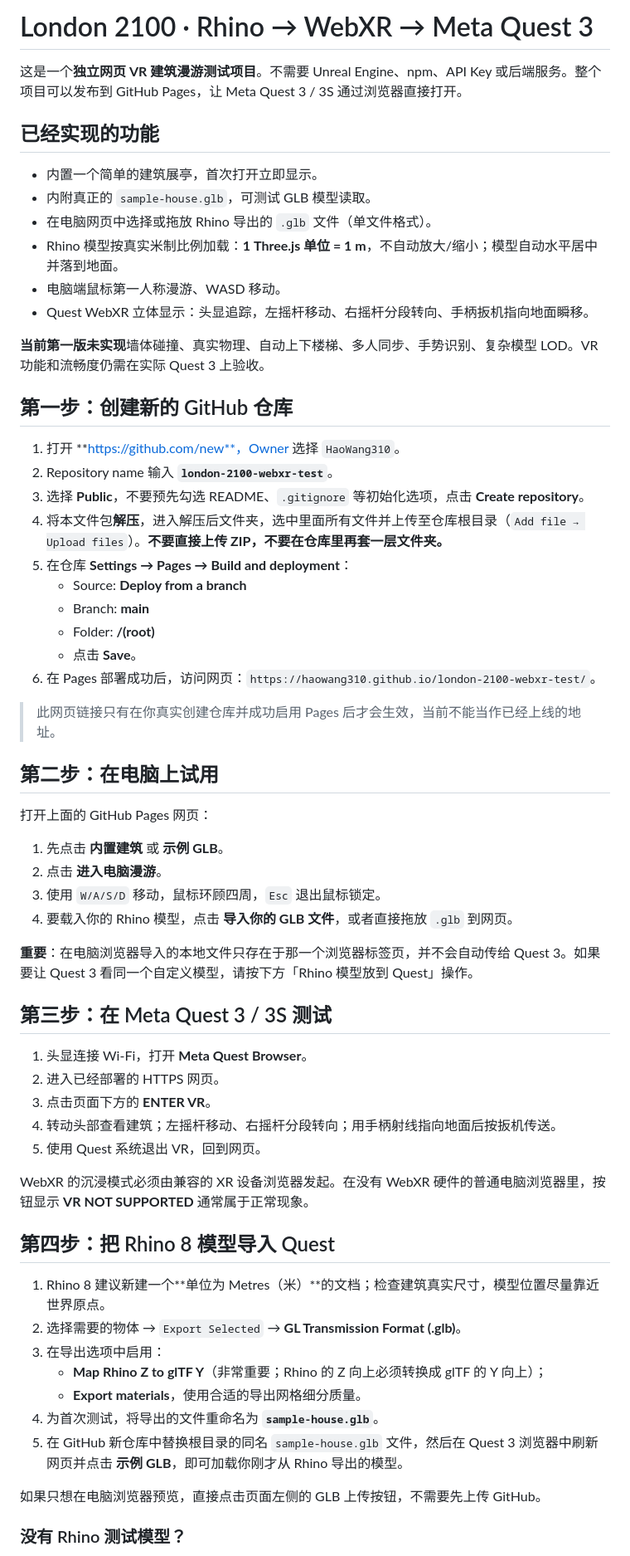
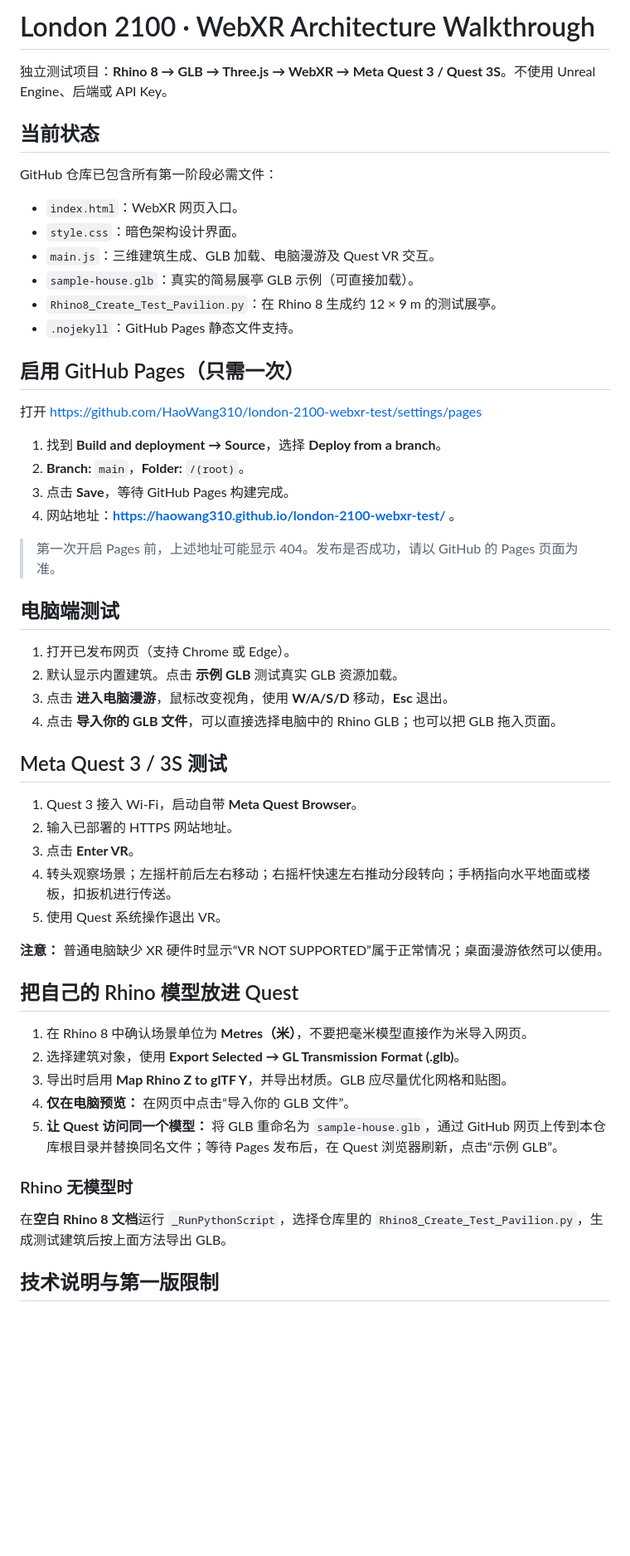
Before and after one commit to HaoWang310/london-2100-webxr-test, a Markdown page: README.md, the part around one of its changes. Shown at 83% size. Rendered like a GitHub page; blank space fills up the shorter version.

Commit message:
Clarify one-time Pages activation and Quest 3 Rhino walkthrough testing

```diff
--- a/README.md
+++ b/README.md
@@ -1,65 +1,57 @@
-# London 2100 · Rhino → WebXR → Meta Quest 3
+# London 2100 · WebXR Architecture Walkthrough
 
-这是一个**独立网页 VR 建筑漫游测试项目**。不需要 Unreal Engine、npm、API Key 或后端服务。整个项目可以发布到 GitHub Pages，让 Meta Quest 3 / 3S 通过浏览器直接打开。
+独立测试项目：**Rhino 8 → GLB → Three.js → WebXR → Meta Quest 3 / Quest 3S**。不使用 Unreal Engine、后端或 API Key。
 
-## 已经实现的功能
+## 当前状态
 
-- 内置一个简单的建筑展亭，首次打开立即显示。
-- 内附真正的 `sample-house.glb`，可测试 GLB 模型读取。
-- 在电脑网页中选择或拖放 Rhino 导出的 `.glb` 文件（单文件格式）。
-- Rhino 模型按真实米制比例加载：**1 Three.js 单位 = 1 m**，不自动放大/缩小；模型自动水平居中并落到地面。
-- 电脑端鼠标第一人称漫游、WASD 移动。
-- Quest WebXR 立体显示：头显追踪，左摇杆移动、右摇杆分段转向、手柄扳机指向地面瞬移。
+GitHub 仓库已包含所有第一阶段必需文件：
 
-**当前第一版未实现**墙体碰撞、真实物理、自动上下楼梯、多人同步、手势识别、复杂模型 LOD。VR 功能和流畅度仍需在实际 Quest 3 上验收。
+- `index.html`：WebXR 网页入口。
+- `style.css`：暗色架构设计界面。
+- `main.js`：三维建筑生成、GLB 加载、电脑漫游及 Quest VR 交互。
+- `sample-house.glb`：真实的简易展亭 GLB 示例（可直接加载）。
+- `Rhino8_Create_Test_Pavilion.py`：在 Rhino 8 生成约 12 × 9 m 的测试展亭。
+- `.nojekyll`：GitHub Pages 静态文件支持。
 
-## 第一步：创建新的 GitHub 仓库
+## 启用 GitHub Pages（只需一次）
 
-1. 打开 **https://github.com/new**，Owner 选择 `HaoWang310`。
-2. Repository name 输入 **`london-2100-webxr-test`**。
-3. 选择 **Public**，不要预先勾选 README、`.gitignore` 等初始化选项，点击 **Create repository**。
-4. 将本文件包**解压**，进入解压后文件夹，选中里面所有文件并上传至仓库根目录（`Add file → Upload files`）。**不要直接上传 ZIP，不要在仓库里再套一层文件夹。**
-5. 在仓库 **Settings → Pages → Build and deployment**：
-   - Source: **Deploy from a branch**
-   - Branch: **main**
-   - Folder: **/(root)**
-   - 点击 **Save**。
-6. 在 Pages 部署成功后，访问网页：`https://haowang310.github.io/london-2100-webxr-test/`。
+打开 https://github.com/HaoWang310/london-2100-webxr-test/settings/pages
 
-> 此网页链接只有在你真实创建仓库并成功启用 Pages 后才会生效，当前不能当作已经上线的地址。
+1. 找到 **Build and deployment → Source**，选择 **Deploy from a branch**。
+2. **Branch:** `main`，**Folder:** `/(root)`。
+3. 点击 **Save**，等待 GitHub Pages 构建完成。
+4. 网站地址：**https://haowang310.github.io/london-2100-webxr-test/** 。
 
-## 第二步：在电脑上试用
+> 第一次开启 Pages 前，上述地址可能显示 404。发布是否成功，请以 GitHub 的 Pages 页面为准。
 
-打开上面的 GitHub Pages 网页：
+## 电脑端测试
 
-1. 先点击 **内置建筑** 或 **示例 GLB**。
-2. 点击 **进入电脑漫游**。
-3. 使用 `W/A/S/D` 移动，鼠标环顾四周，`Esc` 退出鼠标锁定。
-4. 要载入你的 Rhino 模型，点击 **导入你的 GLB 文件**，或者直接拖放 `.glb` 到网页。
+1. 打开已发布网页（支持 Chrome 或 Edge）。
+2. 默认显示内置建筑。点击 **示例 GLB** 测试真实 GLB 资源加载。
+3. 点击 **进入电脑漫游**，鼠标改变视角，使用 **W/A/S/D** 移动，**Esc** 退出。
+4. 点击 **导入你的 GLB 文件**，可以直接选择电脑中的 Rhino GLB；也可以把 GLB 拖入页面。
 
-**重要**：在电脑浏览器导入的本地文件只存在于那一个浏览器标签页，并不会自动传给 Quest 3。如果要让 Quest 3 看同一个自定义模型，请按下方「Rhino 模型放到 Quest」操作。
+## Meta Quest 3 / 3S 测试
 
-## 第三步：在 Meta Quest 3 / 3S 测试
+1. Quest 3 接入 Wi-Fi，启动自带 **Meta Quest Browser**。
+2. 输入已部署的 HTTPS 网站地址。
+3. 点击 **Enter VR**。
+4. 转头观察场景；左摇杆前后左右移动；右摇杆快速左右推动分段转向；手柄指向水平地面或楼板，扣扳机进行传送。
+5. 使用 Quest 系统操作退出 VR。
 
-1. 头显连接 Wi-Fi，打开 **Meta Quest Browser**。
-2. 进入已经部署的 HTTPS 网页。
-3. 点击页面下方的 **ENTER VR**。
-4. 转动头部查看建筑；左摇杆移动、右摇杆分段转向；用手柄射线指向地面后按扳机传送。
-5. 使用 Quest 系统退出 VR，回到网页。
+**注意：** 普通电脑缺少 XR 硬件时显示“VR NOT SUPPORTED”属于正常情况；桌面漫游依然可以使用。
 
-WebXR 的沉浸模式必须由兼容的 XR 设备浏览器发起。在没有 WebXR 硬件的普通电脑浏览器里，按钮显示 **VR NOT SUPPORTED** 通常属于正常现象。
+## 把自己的 Rhino 模型放进 Quest
 
-## 第四步：把 Rhino 8 模型导入 Quest
+1. 在 Rhino 8 中确认场景单位为 **Metres（米）**，不要把毫米模型直接作为米导入网页。
+2. 选择建筑对象，使用 **Export Selected → GL Transmission Format (.glb)**。
+3. 导出时启用 **Map Rhino Z to glTF Y**，并导出材质。GLB 应尽量优化网格和贴图。
+4. **仅在电脑预览：** 在网页中点击“导入你的 GLB 文件”。
+5. **让 Quest 访问同一个模型：** 将 GLB 重命名为 `sample-house.glb`，通过 GitHub 网页上传到本仓库根目录并替换同名文件；等待 Pages 发布后，在 Quest 浏览器刷新，点击“示例 GLB”。
 
-1. Rhino 8 建议新建一个**单位为 Metres（米）**的文档；检查建筑真实尺寸，模型位置尽量靠近世界原点。
-2. 选择需要的物体 → `Export Selected` → **GL Transmission Format (.glb)**。
-3. 在导出选项中启用：
-   - **Map Rhino Z to glTF Y**（非常重要；Rhino 的 Z 向上必须转换成 glTF 的 Y 向上）；
-   - **Export materials**，使用合适的导出网格细分质量。
-4. 为首次测试，将导出的文件重命名为 **`sample-house.glb`**。
-5. 在 GitHub 新仓库中替换根目录的同名 `sample-house.glb` 文件，然后在 Quest 3 浏览器中刷新网页并点击 **示例 GLB**，即可加载你刚才从 Rhino 导出的模型。
+### Rhino 无模型时
 
-如果只想在电脑浏览器预览，直接点击页面左侧的 GLB 上传按钮，不需要先上传 GitHub。
+在**空白 Rhino 8 文档**运行 `_RunPythonScript`，选择仓库里的 `Rhino8_Create_Test_Pavilion.py`，生成测试建筑后按上面方法导出 GLB。
 
-### 没有 Rhino 测试模型？
+## 技术说明与第一版限制
 
```
Also changed, not shown: other parts of README.md (+11 -39 lines).
